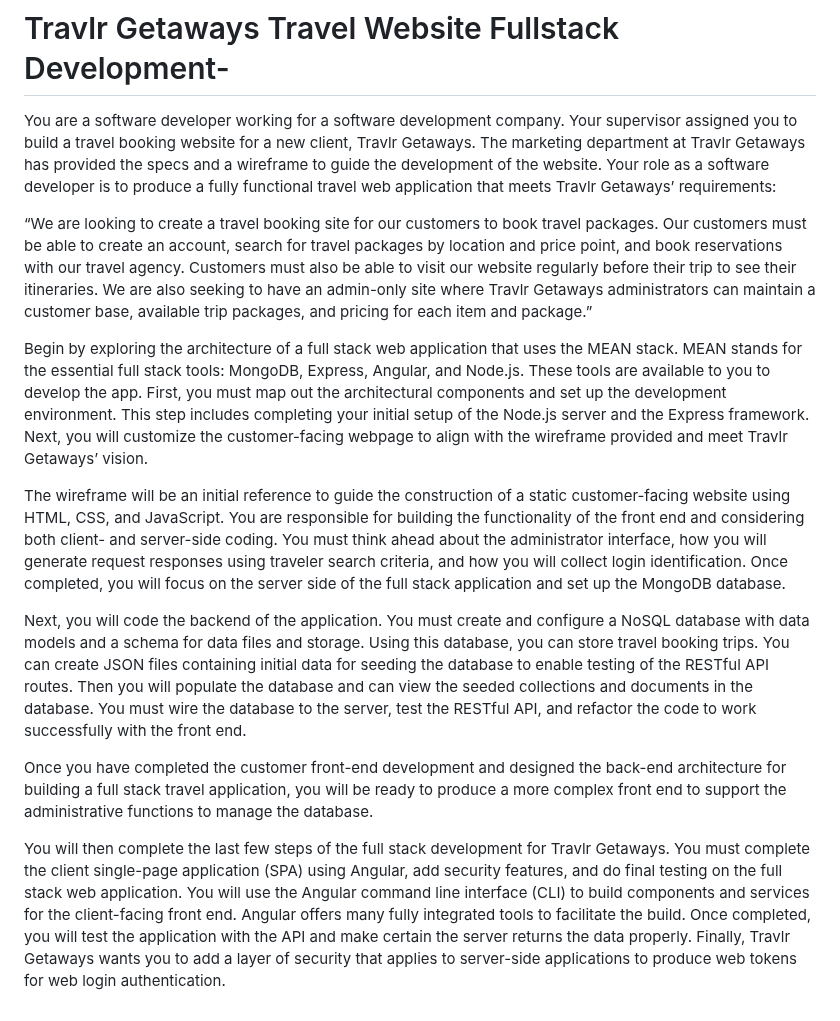
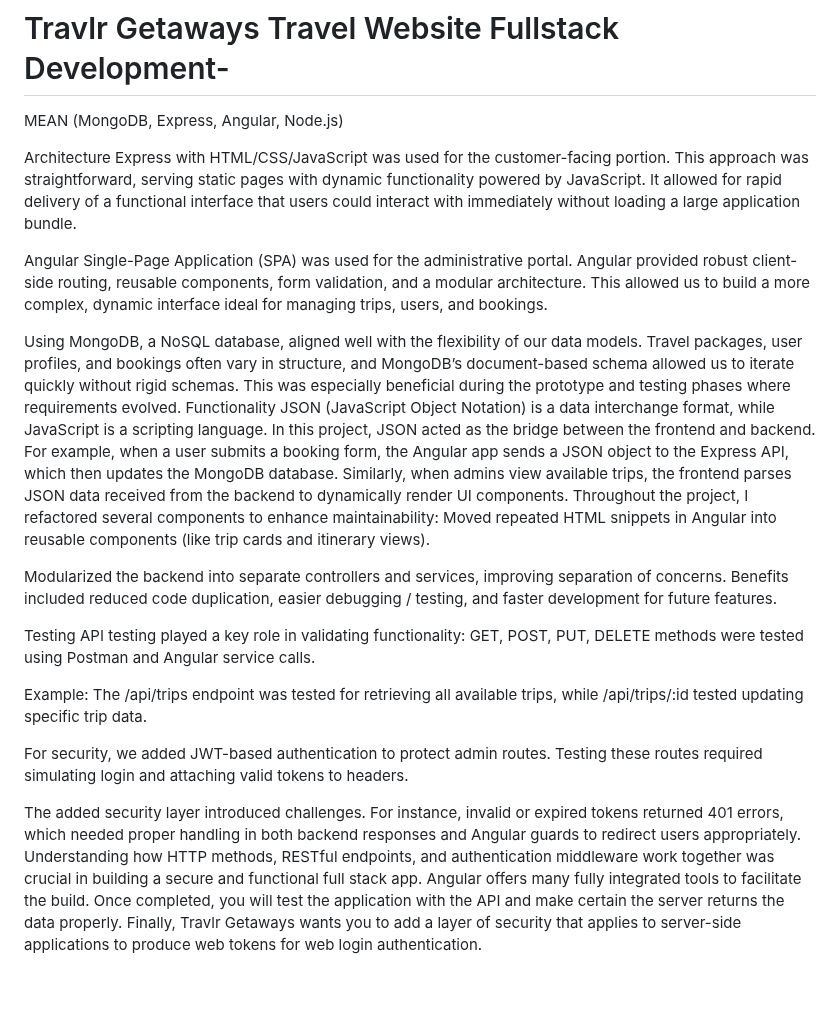
Before and after one commit to Coltin25/cs465-fullstack-, a Markdown page: README.md, the part around the change. Drawn GitHub-style.

```diff
--- a/README.md
+++ b/README.md
@@ -1,14 +1,31 @@
 # Travlr Getaways Travel Website Fullstack Development-
-You are a software developer working for a software development company. Your supervisor assigned you to build a travel booking website for a new client, Travlr Getaways. The marketing department at Travlr Getaways has provided the specs and a wireframe to guide the development of the website. Your role as a software developer is to produce a fully functional travel web application that meets Travlr Getaways’ requirements:
+MEAN (MongoDB, Express, Angular, Node.js)
 
-“We are looking to create a travel booking site for our customers to book travel packages. Our customers must be able to create an account, search for travel packages by location and price point, and book reservations with our travel agency. Customers must also be able to visit our website regularly before their trip to see their itineraries. We are also seeking to have an admin-only site where Travlr Getaways administrators can maintain a customer base, available trip packages, and pricing for each item and package.”
+Architecture
+Express with HTML/CSS/JavaScript was used for the customer-facing portion. This approach was straightforward, serving static pages with dynamic functionality powered by JavaScript. It allowed for rapid delivery of a functional interface that users could interact with immediately without loading a large application bundle.
 
-Begin by exploring the architecture of a full stack web application that uses the MEAN stack. MEAN stands for the essential full stack tools: MongoDB, Express, Angular, and Node.js. These tools are available to you to develop the app. First, you must map out the architectural components and set up the development environment. This step includes completing your initial setup of the Node.js server and the Express framework. Next, you will customize the customer-facing webpage to align with the wireframe provided and meet Travlr Getaways’ vision.
+Angular Single-Page Application (SPA) was used for the administrative portal. Angular provided robust client-side routing, reusable components, form validation, and a modular architecture. This allowed us to build a more complex, dynamic interface ideal for managing trips, users, and bookings.
 
-The wireframe will be an initial reference to guide the construction of a static customer-facing website using HTML, CSS, and JavaScript. You are responsible for building the functionality of the front end and considering both client- and server-side coding. You must think ahead about the administrator interface, how you will generate request responses using traveler search criteria, and how you will collect login identification. Once completed, you will focus on the server side of the full stack application and set up the MongoDB database.
+Using MongoDB, a NoSQL database, aligned well with the flexibility of our data models. Travel packages, user profiles, and bookings often vary in structure, and MongoDB’s document-based schema allowed us to iterate quickly without rigid schemas. This was especially beneficial during the prototype and testing phases where requirements evolved.
+ Functionality
+JSON (JavaScript Object Notation) is a data interchange format, while JavaScript is a scripting language. In this project, JSON acted as the bridge between the frontend and backend. For example, when a user submits a booking form, the Angular app sends a JSON object to the Express API, which then updates the MongoDB database. Similarly, when admins view available trips, the frontend parses JSON data received from the backend to dynamically render UI components.
+Throughout the project, I refactored several components to enhance maintainability:
+Moved repeated HTML snippets in Angular into reusable components (like trip cards and itinerary views).
 
-Next, you will code the backend of the application. You must create and configure a NoSQL database with data models and a schema for data files and storage. Using this database, you can store travel booking trips. You can create JSON files containing initial data for seeding the database to enable testing of the RESTful API routes. Then you will populate the database and can view the seeded collections and documents in the database. You must wire the database to the server, test the RESTful API, and refactor the code to work successfully with the front end.
+Modularized the backend into separate controllers and services, improving separation of concerns.
+Benefits included reduced code duplication, easier debugging / testing, and faster development for future features.
 
-Once you have completed the customer front-end development and designed the back-end architecture for building a full stack travel application, you will be ready to produce a more complex front end to support the administrative functions to manage the database.
+ Testing
+API testing played a key role in validating functionality:
+GET, POST, PUT, DELETE methods were tested using Postman and Angular service calls.
 
-You will then complete the last few steps of the full stack development for Travlr Getaways. You must complete the client single-page application (SPA) using Angular, add security features, and do final testing on the full stack web application. You will use the Angular command line interface (CLI) to build components and services for the client-facing front end. Angular offers many fully integrated tools to facilitate the build. Once completed, you will test the application with the API and make certain the server returns the data properly. Finally, Travlr Getaways wants you to add a layer of security that applies to server-side applications to produce web tokens for web login authentication.
+
+Example: The /api/trips endpoint was tested for retrieving all available trips, while /api/trips/:id tested updating specific trip data.
+
+
+For security, we added JWT-based authentication to protect admin routes. Testing these routes required simulating login and attaching valid tokens to headers.
+
+
+The added security layer introduced challenges. For instance, invalid or expired tokens returned 401 errors, which needed proper handling in both backend responses and Angular guards to redirect users appropriately.
+Understanding how HTTP methods, RESTful endpoints, and authentication middleware work together was crucial in building a secure and functional full stack app.
+Angular offers many fully integrated tools to facilitate the build. Once completed, you will test the application with the API and make certain the server returns the data properly. Finally, Travlr Getaways wants you to add a layer of security that applies to server-side applications to produce web tokens for web login authentication.
```
